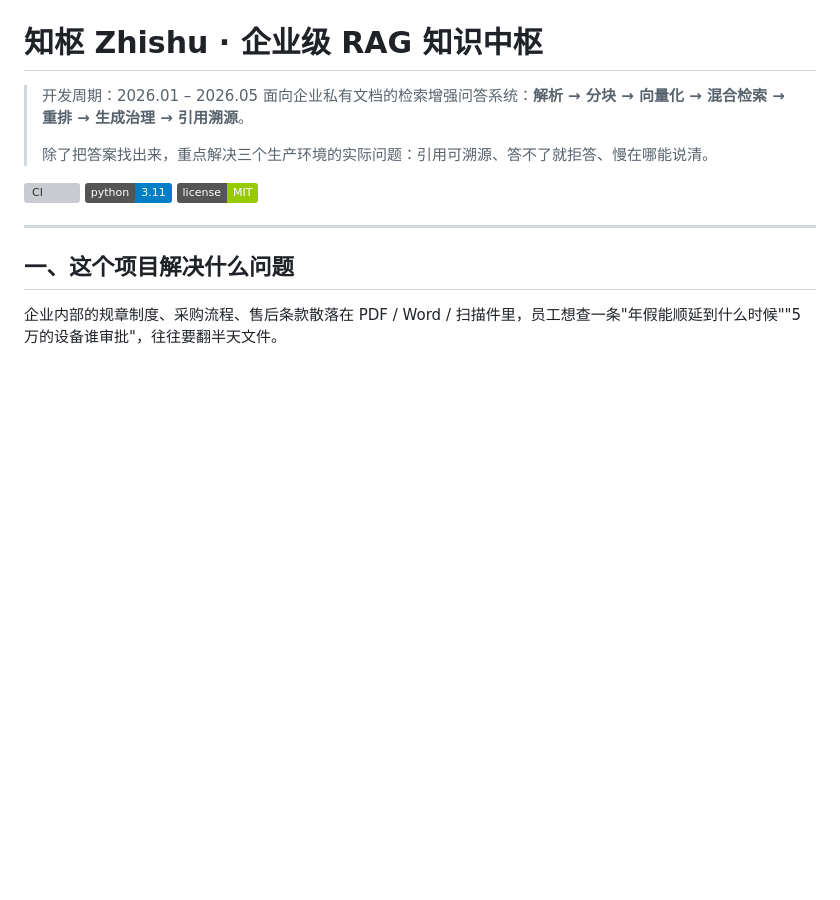
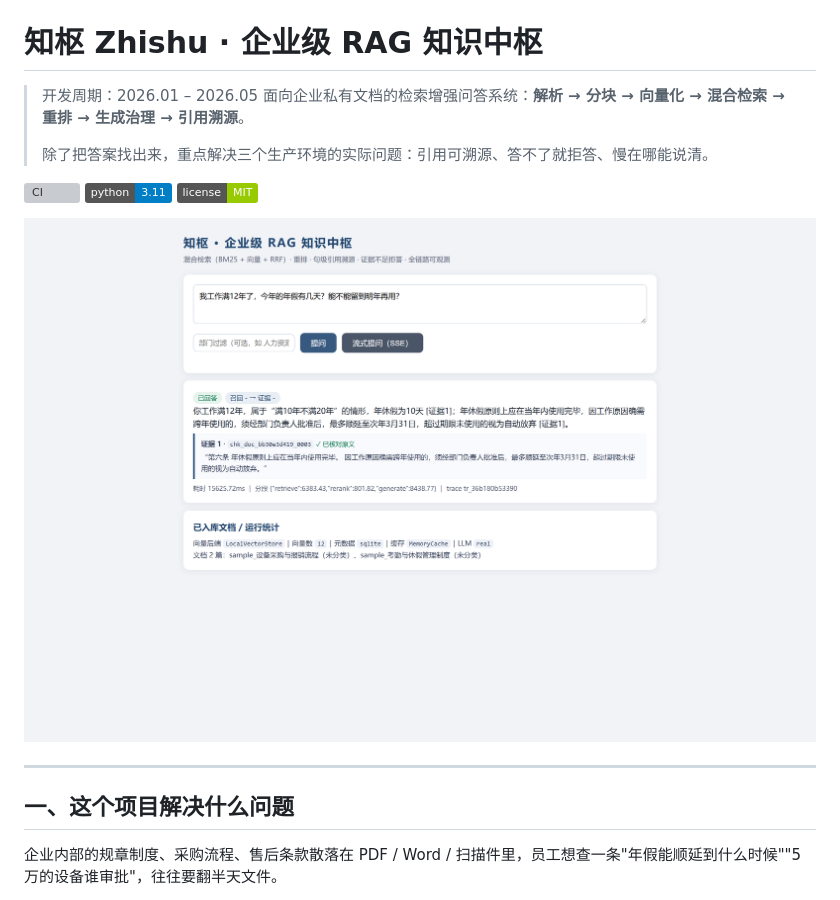
Before and after one commit to wwweega/zhishu-rag, a Markdown page: README.md, the part around the change. Rendered like a GitHub page; pictures changed too: docs/images/demo-qa.png (added); badges without logos; blank space fills up the shorter version; grey boxes are pictures that could not be loaded.

Commit message:
docs: 补充真实模型问答界面截图（引用溯源效果）

```diff
--- a/README.md
+++ b/README.md
@@ -10,6 +10,8 @@
   <img alt="python" src="https://img.shields.io/badge/python-3.11-blue">
   <img alt="license" src="https://img.shields.io/badge/license-MIT-green">
 </p>
+
+![真实模型问答：答案逐句挂引用、引用逐字比对原文，证据不足即拒答（qwen-plus + text-embedding-v3 + gte-rerank-v2）](docs/images/demo-qa.png)
 
 ---
 
```
